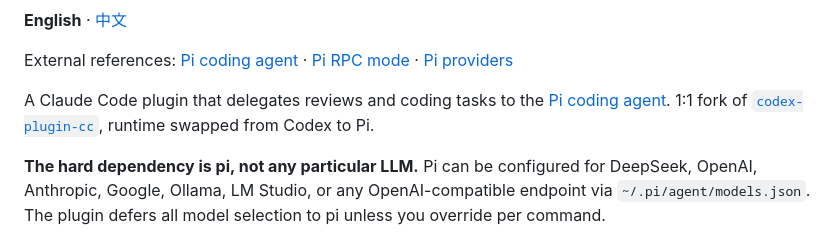
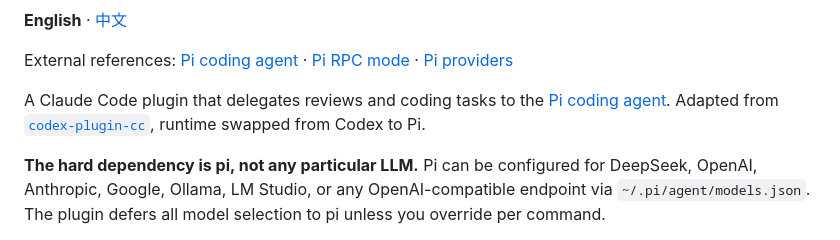
Before and after one commit to LightningLeader/pi-codex-plugin, a Markdown page: README.md, the part around the change. Rendered like a GitHub page.

```diff
--- a/README.md
+++ b/README.md
@@ -15,7 +15,7 @@
 
 External references: [Pi coding agent](https://github.com/earendil-works/pi) · [Pi RPC mode](https://github.com/earendil-works/pi/blob/main/packages/coding-agent/docs/rpc.md) · [Pi providers](https://github.com/earendil-works/pi/blob/main/packages/coding-agent/docs/providers.md)
 
-A Claude Code plugin that delegates reviews and coding tasks to the [Pi coding agent](https://github.com/earendil-works/pi). 1:1 fork of [`codex-plugin-cc`](https://github.com/openai/codex-plugin-cc), runtime swapped from Codex to Pi.
+A Claude Code plugin that delegates reviews and coding tasks to the [Pi coding agent](https://github.com/earendil-works/pi). Adapted from [`codex-plugin-cc`](https://github.com/openai/codex-plugin-cc), runtime swapped from Codex to Pi.
 
 **The hard dependency is pi, not any particular LLM.** Pi can be configured for DeepSeek, OpenAI, Anthropic, Google, Ollama, LM Studio, or any OpenAI-compatible endpoint via `~/.pi/agent/models.json`. The plugin defers all model selection to pi unless you override per command.
 
```
Also changed, not shown: README_CN.md (+2 -2 lines).
